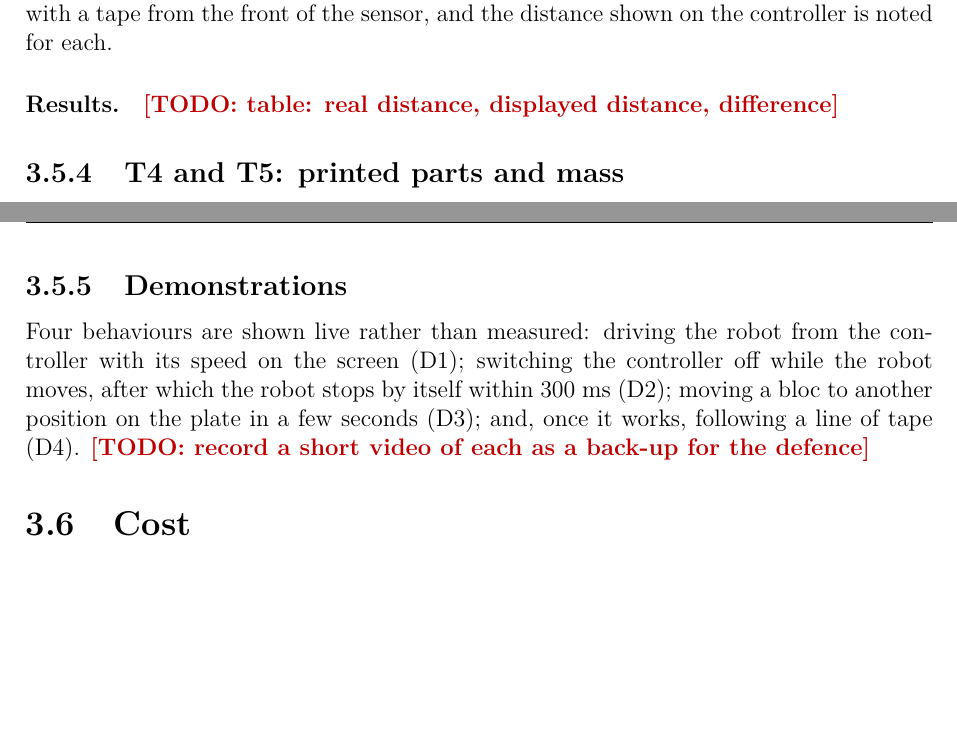
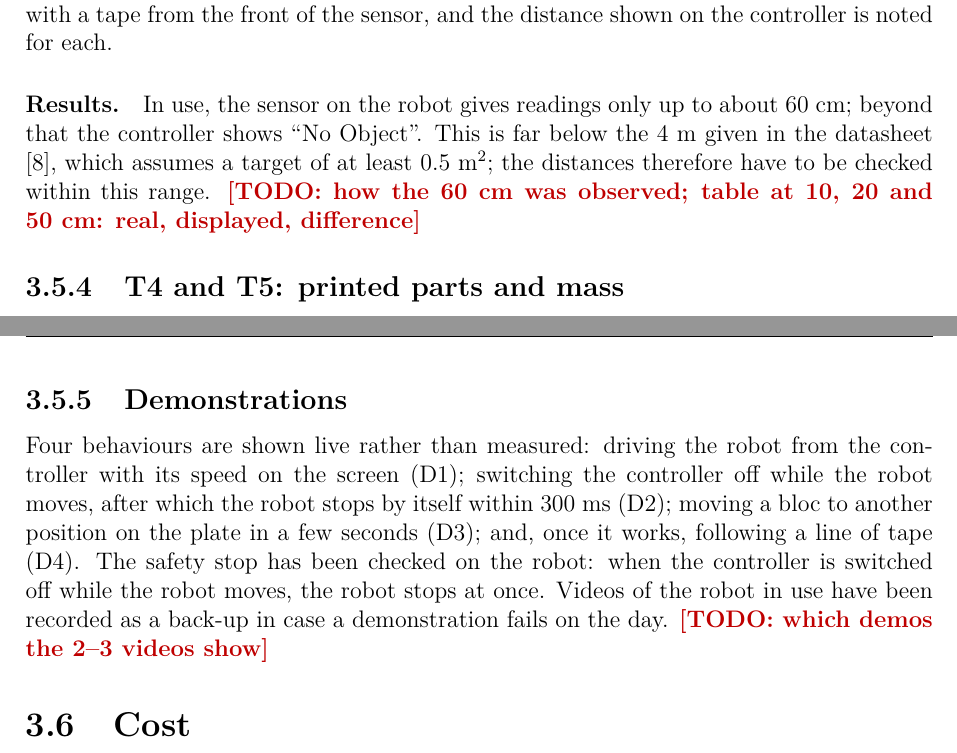
Before and after one commit to seiftotal30-source/BLOC-BOT, a LaTeX thesis (thesis/main.tex, which reads thesis/chapters/ch3_realisation.tex): two parts of pages 30 and 31 of 34, joined at a grey line, cut so that both start at the same text, the shorter picture padded with empty space. Compiled offline with pdfLaTeX.

Commit message:
Thesis: safety stop checked, ultrasonic range seen in use, demo videos

```diff
--- a/thesis/chapters/ch3_realisation.tex
+++ b/thesis/chapters/ch3_realisation.tex
@@ -398,7 +398,11 @@ controller.
 \paragraph{Procedure.} A flat box is placed in front of the robot at 10, 20, 50 and 100~cm,
 measured with a tape from the front of the sensor, and the distance shown on the
 controller is noted for each.
-\paragraph{Results.} \todo{table: real distance, displayed distance, difference}
+\paragraph{Results.} In use, the sensor on the robot gives readings only up to about
+60~cm; beyond that the controller shows ``No Object''. This is far below the 4~m given in
+the datasheet \cite{hcsr04_datasheet}, which assumes a target of at least 0.5~m\(^2\);
+the distances therefore have to be checked within this range.
+\todo{how the 60~cm was observed; table at 10, 20 and 50~cm: real, displayed, difference}
 
 \subsection{T4 and T5: printed parts and mass}
 \paragraph{Fits.} Two dimensions were corrected after the first prints: the hole for the
@@ -414,8 +418,10 @@ a kitchen scale}
 Four behaviours are shown live rather than measured: driving the robot from the controller
 with its speed on the screen (D1); switching the controller off while the robot moves, after
 which the robot stops by itself within 300~ms (D2); moving a bloc to another position on the
-plate in a few seconds (D3); and, once it works, following a line of tape (D4).
-\todo{record a short video of each as a back-up for the defence}
+plate in a few seconds (D3); and, once it works, following a line of tape (D4). The
+safety stop has been checked on the robot: when the controller is switched off while the
+robot moves, the robot stops at once. Videos of the robot in use have been recorded as a
+back-up in case a demonstration fails on the day. \todo{which demos the 2--3 videos show}
 
 \section{Cost}
 \label{sec:cost}
```
Also changed, not shown: thesis/tracking/test_plan.md (+1 -1 lines), thesis/main.pdf.
